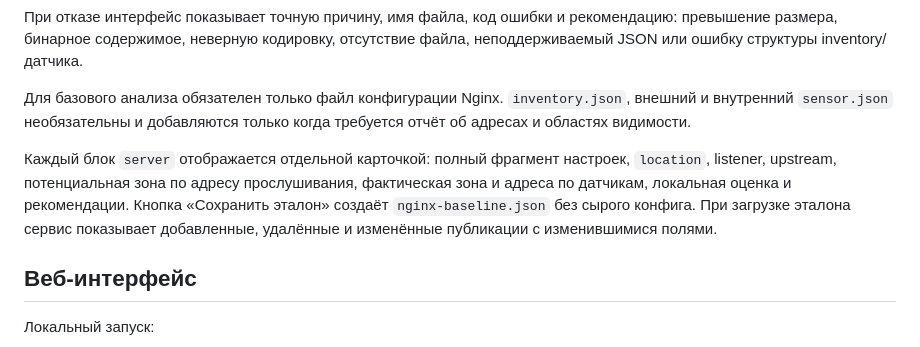
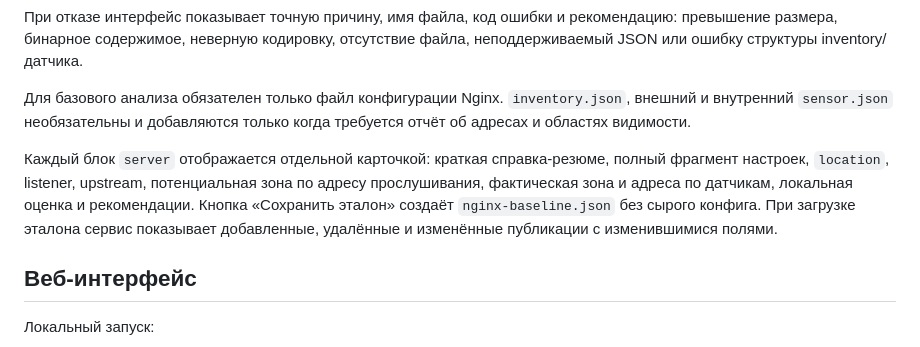
Before and after one commit to Andrey123654/Nginx, a Markdown page: README.md, the part around the change. GitHub-like rendering.

Commit message:
Add concise summary for every publication

```diff
--- a/README.md
+++ b/README.md
@@ -8,7 +8,7 @@
 
 Для базового анализа обязателен только файл конфигурации Nginx. `inventory.json`, внешний и внутренний `sensor.json` необязательны и добавляются только когда требуется отчёт об адресах и областях видимости.
 
-Каждый блок `server` отображается отдельной карточкой: полный фрагмент настроек, `location`, listener, upstream, потенциальная зона по адресу прослушивания, фактическая зона и адреса по датчикам, локальная оценка и рекомендации. Кнопка «Сохранить эталон» создаёт `nginx-baseline.json` без сырого конфига. При загрузке эталона сервис показывает добавленные, удалённые и изменённые публикации с изменившимися полями.
+Каждый блок `server` отображается отдельной карточкой: краткая справка-резюме, полный фрагмент настроек, `location`, listener, upstream, потенциальная зона по адресу прослушивания, фактическая зона и адреса по датчикам, локальная оценка и рекомендации. Кнопка «Сохранить эталон» создаёт `nginx-baseline.json` без сырого конфига. При загрузке эталона сервис показывает добавленные, удалённые и изменённые публикации с изменившимися полями.
 
 ## Веб-интерфейс
 
```
